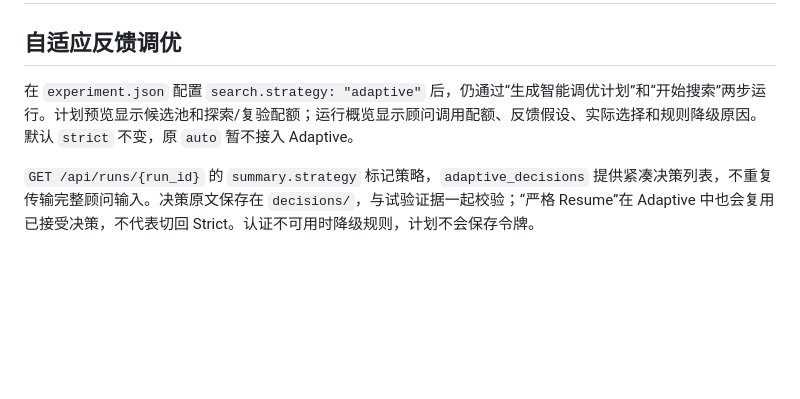
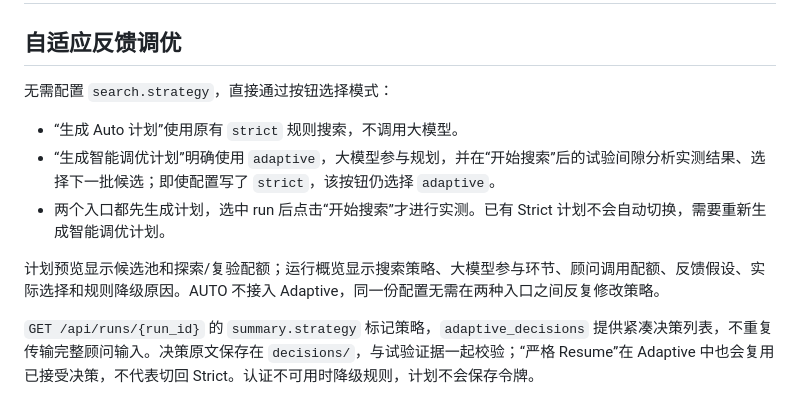
Before and after one commit to huayu513/LLMPerf, a Markdown page: web/README.md, the part around the change. Drawn GitHub-style; blank space fills up the shorter version.

```diff
--- a/web/README.md
+++ b/web/README.md
@@ -2,7 +2,13 @@
 
 ## 自适应反馈调优
 
-在 `experiment.json` 配置 `search.strategy: "adaptive"` 后，仍通过“生成智能调优计划”和“开始搜索”两步运行。计划预览显示候选池和探索/复验配额；运行概览显示顾问调用配额、反馈假设、实际选择和规则降级原因。默认 `strict` 不变，原 `auto` 暂不接入 Adaptive。
+无需配置 `search.strategy`，直接通过按钮选择模式：
+
+- “生成 Auto 计划”使用原有 `strict` 规则搜索，不调用大模型。
+- “生成智能调优计划”明确使用 `adaptive`，大模型参与规划，并在“开始搜索”后的试验间隙分析实测结果、选择下一批候选；即使配置写了 `strict`，该按钮仍选择 `adaptive`。
+- 两个入口都先生成计划，选中 run 后点击“开始搜索”才进行实测。已有 Strict 计划不会自动切换，需要重新生成智能调优计划。
+
+计划预览显示候选池和探索/复验配额；运行概览显示搜索策略、大模型参与环节、顾问调用配额、反馈假设、实际选择和规则降级原因。AUTO 不接入 Adaptive，同一份配置无需在两种入口之间反复修改策略。
 
 `GET /api/runs/{run_id}` 的 `summary.strategy` 标记策略，`adaptive_decisions` 提供紧凑决策列表，不重复传输完整顾问输入。决策原文保存在 `decisions/`，与试验证据一起校验；“严格 Resume”在 Adaptive 中也会复用已接受决策，不代表切回 Strict。认证不可用时降级规则，计划不会保存令牌。
 
```
Also changed, not shown: README.md (+12 -4 lines).
